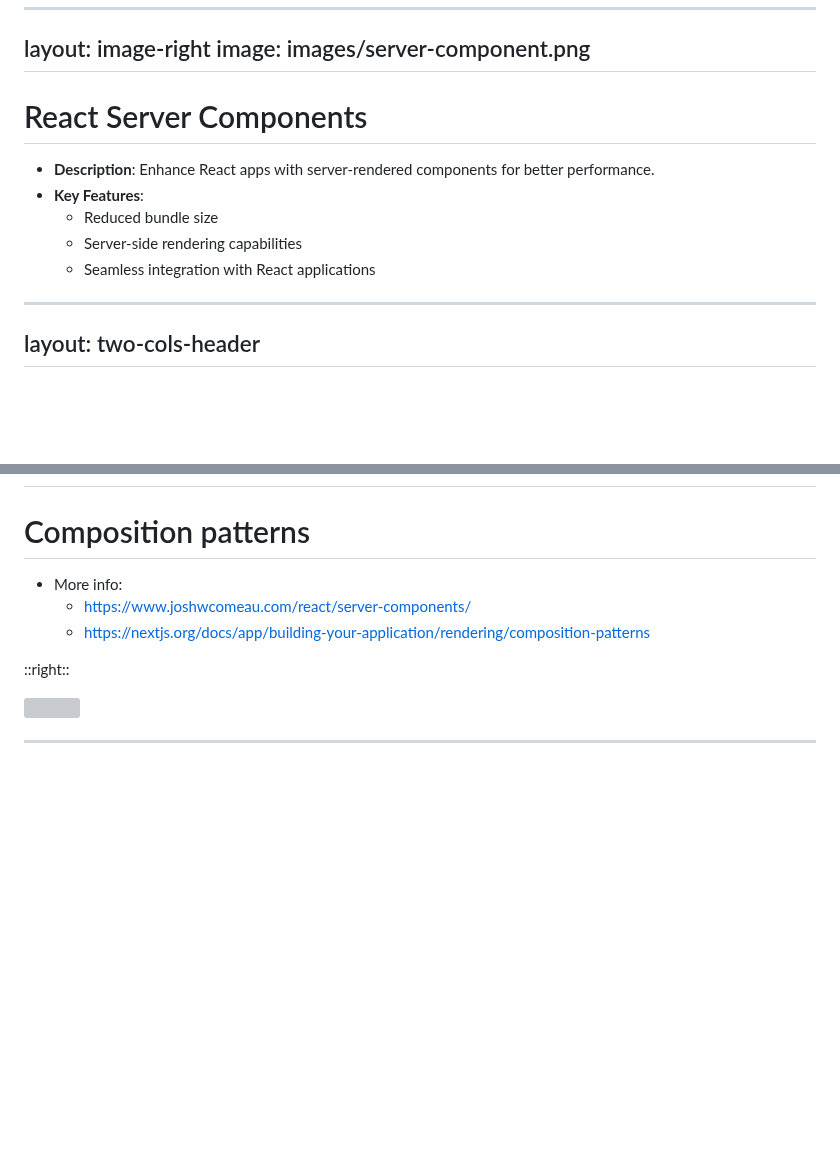
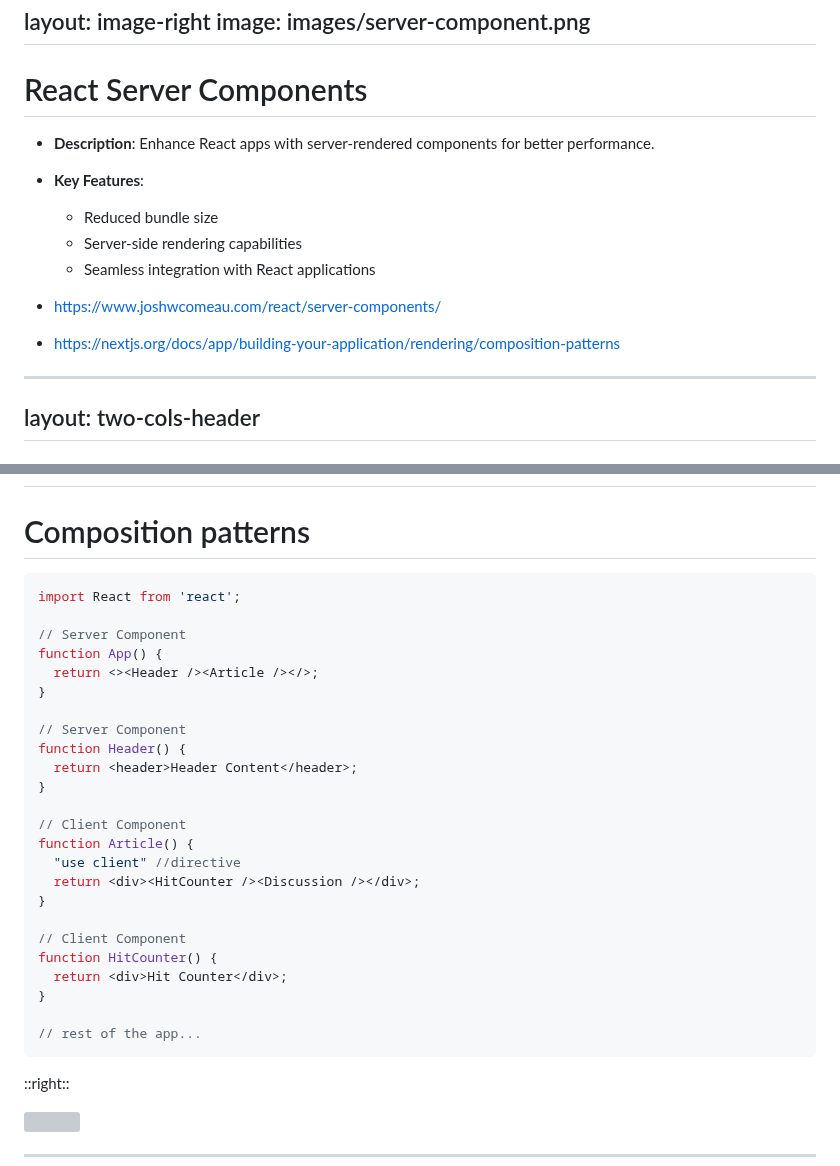
Before and after one commit to louis-sanna-eki/the-future-of-web-dev-2023, a Markdown page: slides.md, 2 parts joined by grey strips. GitHub-like rendering; blank space fills up the shorter version; grey boxes are pictures that could not be loaded.

Commit message:
feat($): add slide

````diff
--- a/slides.md
+++ b/slides.md
@@ -155,6 +155,9 @@ image: images/server-component.png
   - Server-side rendering capabilities
   - Seamless integration with React applications
 
+- https://www.joshwcomeau.com/react/server-components/
+- https://nextjs.org/docs/app/building-your-application/rendering/composition-patterns
+
 ---
 layout: two-cols-header
 ---
@@ -186,9 +189,32 @@ layout: two-cols
 
 # Composition patterns
 
-- More info:
-  - https://www.joshwcomeau.com/react/server-components/
-  - https://nextjs.org/docs/app/building-your-application/rendering/composition-patterns
+```javascript
+import React from 'react';
+
+// Server Component
+function App() {
+  return <><Header /><Article /></>;
+}
+
+// Server Component
+function Header() {
+  return <header>Header Content</header>;
+}
+
+// Client Component
+function Article() {
+  "use client" //directive
+  return <div><HitCounter /><Discussion /></div>;
+}
+
+// Client Component
+function HitCounter() {
+  return <div>Hit Counter</div>;
+}
+
+// rest of the app...
+```
 
 ::right::
 
````
